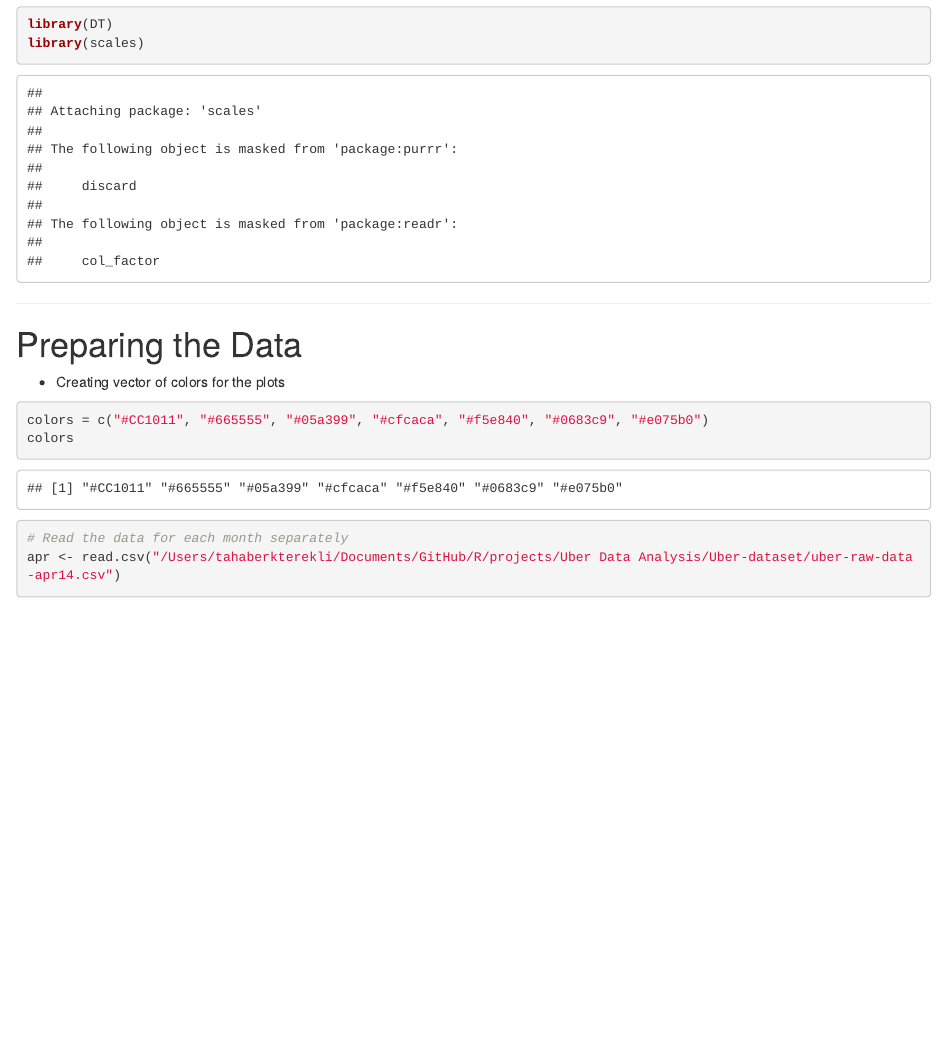
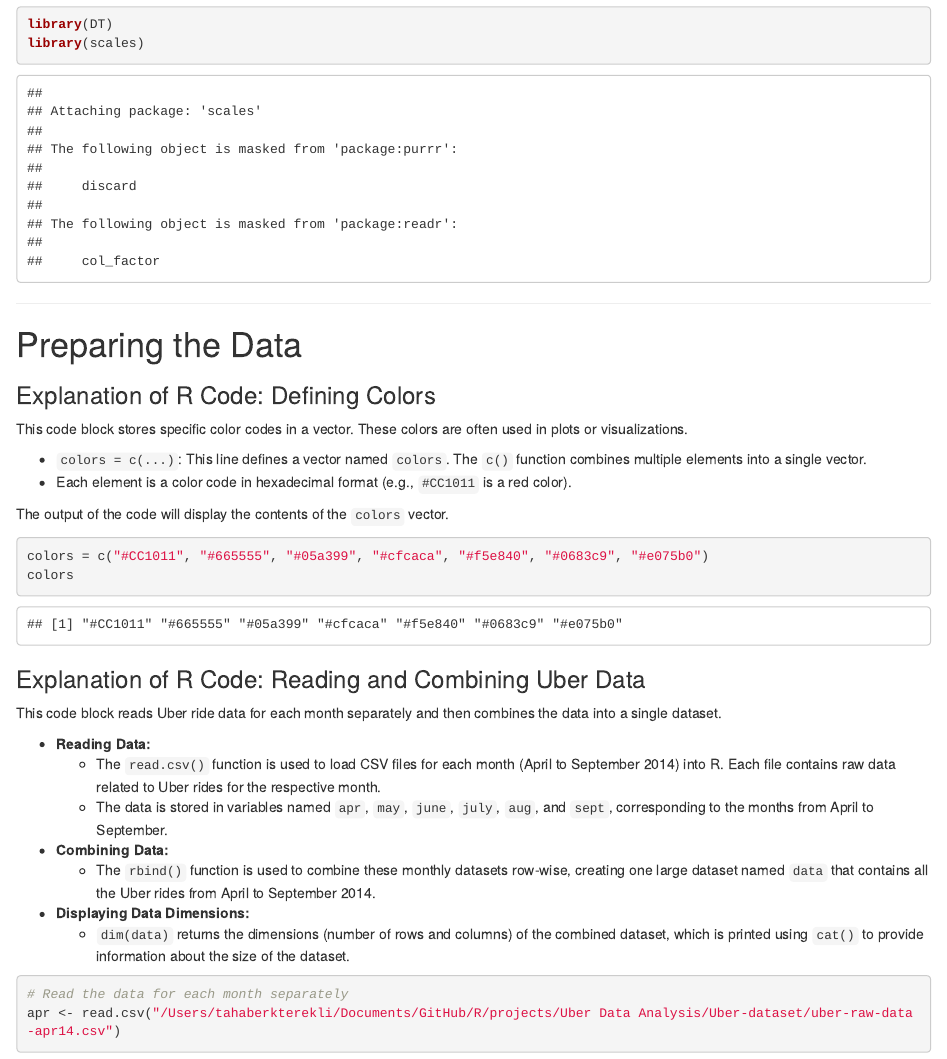
Before and after one commit to TahaBerk58/R, an R Markdown document (projects/Uber Data Analysis/main.Rmd): the page in a window 1100 px wide, from 880 px down. Rendered offline with R 4.5, knitr and Pandoc, with nearby package versions; some code elsewhere in the file could not run offline.

Commit message:
R project progress

````diff
--- a/projects/Uber Data Analysis/main.Rmd
+++ b/projects/Uber Data Analysis/main.Rmd
@@ -17,11 +17,31 @@ library(scales)
 
 # Preparing the Data
 
-- Creating vector of colors for the plots
+### Explanation of R Code: Defining Colors
+
+This code block stores specific color codes in a vector. These colors are often used in plots or visualizations.
+
+- `colors = c(...)`: This line defines a vector named `colors`. The `c()` function combines multiple elements into a single vector.
+- Each element is a color code in hexadecimal format (e.g., `#CC1011` is a red color).
+
+The output of the code will display the contents of the `colors` vector.
 ```{r}
 colors = c("#CC1011", "#665555", "#05a399", "#cfcaca", "#f5e840", "#0683c9", "#e075b0")
 colors
 ```
+### Explanation of R Code: Reading and Combining Uber Data
+
+This code block reads Uber ride data for each month separately and then combines the data into a single dataset.
+
+- **Reading Data:**
+  - The `read.csv()` function is used to load CSV files for each month (April to September 2014) into R. Each file contains raw data related to Uber rides for the respective month.
+  - The data is stored in variables named `apr`, `may`, `june`, `july`, `aug`, and `sept`, corresponding to the months from April to September.
+
+- **Combining Data:**
+  - The `rbind()` function is used to combine these monthly datasets row-wise, creating one large dataset named `data` that contains all the Uber rides from April to September 2014.
+
+- **Displaying Data Dimensions:**
+  - `dim(data)` returns the dimensions (number of rows and columns) of the combined dataset, which is printed using `cat()` to provide information about the size of the dataset.
 ```{r}
 # Read the data for each month separately
 apr <- read.csv("/Users/tahaberkterekli/Documents/GitHub/R/projects/Uber Data Analysis/Uber-dataset/uber-raw-data-apr14.csv")
````
